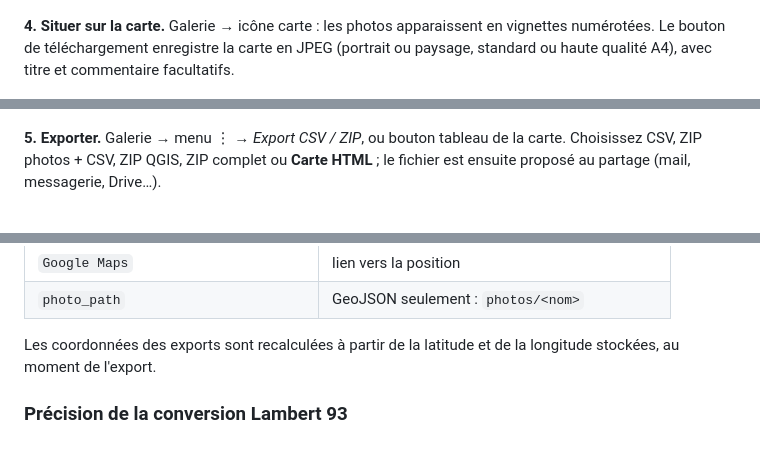
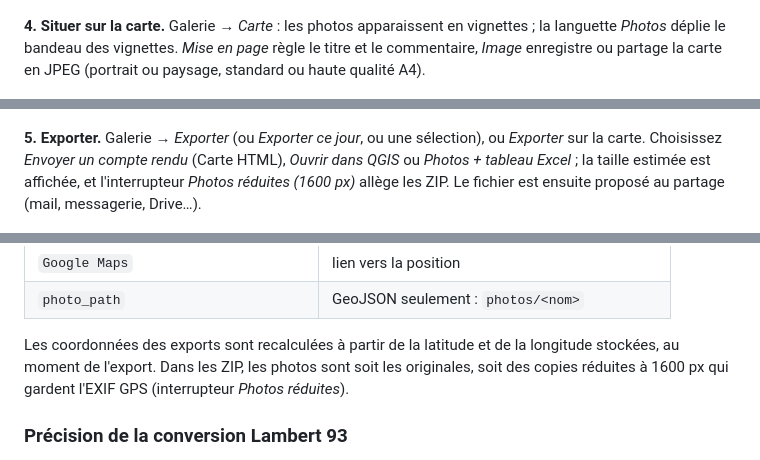
Before and after one commit to Cartoyoyo/CartoSnap-APK, a Markdown page: README.md, 3 parts joined by grey strips. GitHub-like rendering.

```diff
--- a/README.md
+++ b/README.md
@@ -144,11 +146,11 @@ flutter test
 
 <p align="center"><img src="docs/screenshots/galerie.jpg" width="260" alt="Galerie"/> &nbsp; <img src="docs/screenshots/photo_detail.jpg" width="260" alt="Détail d'une photo"/></p>
 
-**4. Situer sur la carte.** Galerie → icône carte : les photos apparaissent en vignettes numérotées. Le bouton de téléchargement enregistre la carte en JPEG (portrait ou paysage, standard ou haute qualité A4), avec titre et commentaire facultatifs.
+**4. Situer sur la carte.** Galerie → *Carte* : les photos apparaissent en vignettes ; la languette *Photos* déplie le bandeau des vignettes. *Mise en page* règle le titre et le commentaire, *Image* enregistre ou partage la carte en JPEG (portrait ou paysage, standard ou haute qualité A4).
 
 <p align="center"><img src="docs/screenshots/carte_photos.jpg" width="260" alt="Carte des photos"/> &nbsp; <img src="docs/screenshots/export_carte_jpeg.jpg" width="260" alt="Export JPEG de la carte"/></p>
 
-**5. Exporter.** Galerie → menu ⋮ → *Export CSV / ZIP*, ou bouton tableau de la carte. Choisissez CSV, ZIP photos + CSV, ZIP QGIS, ZIP complet ou **Carte HTML** ; le fichier est ensuite proposé au partage (mail, messagerie, Drive…).
+**5. Exporter.** Galerie → *Exporter* (ou *Exporter ce jour*, ou une sélection), ou *Exporter* sur la carte. Choisissez *Envoyer un compte rendu* (Carte HTML), *Ouvrir dans QGIS* ou *Photos + tableau Excel* ; la taille estimée est affichée, et l'interrupteur *Photos réduites (1600 px)* allège les ZIP. Le fichier est ensuite proposé au partage (mail, messagerie, Drive…).
 
 <p align="center"><img src="docs/screenshots/export_donnees.jpg" width="260" alt="Fenêtre d'export"/></p>
 
@@ -191,7 +191,7 @@ Colonnes du CSV (et propriétés du GeoJSON) :
 | `Google Maps` | lien vers la position |
 | `photo_path` | GeoJSON seulement : `photos/<nom>` |
 
-Les coordonnées des exports sont recalculées à partir de la latitude et de la longitude stockées, au moment de l'export.
+Les coordonnées des exports sont recalculées à partir de la latitude et de la longitude stockées, au moment de l'export. Dans les ZIP, les photos sont soit les originales, soit des copies réduites à 1600 px qui gardent l'EXIF GPS (interrupteur *Photos réduites*).
 
 ### Précision de la conversion Lambert 93
 
```
Also changed, not shown: other parts of README.md (+19 -18 lines).
